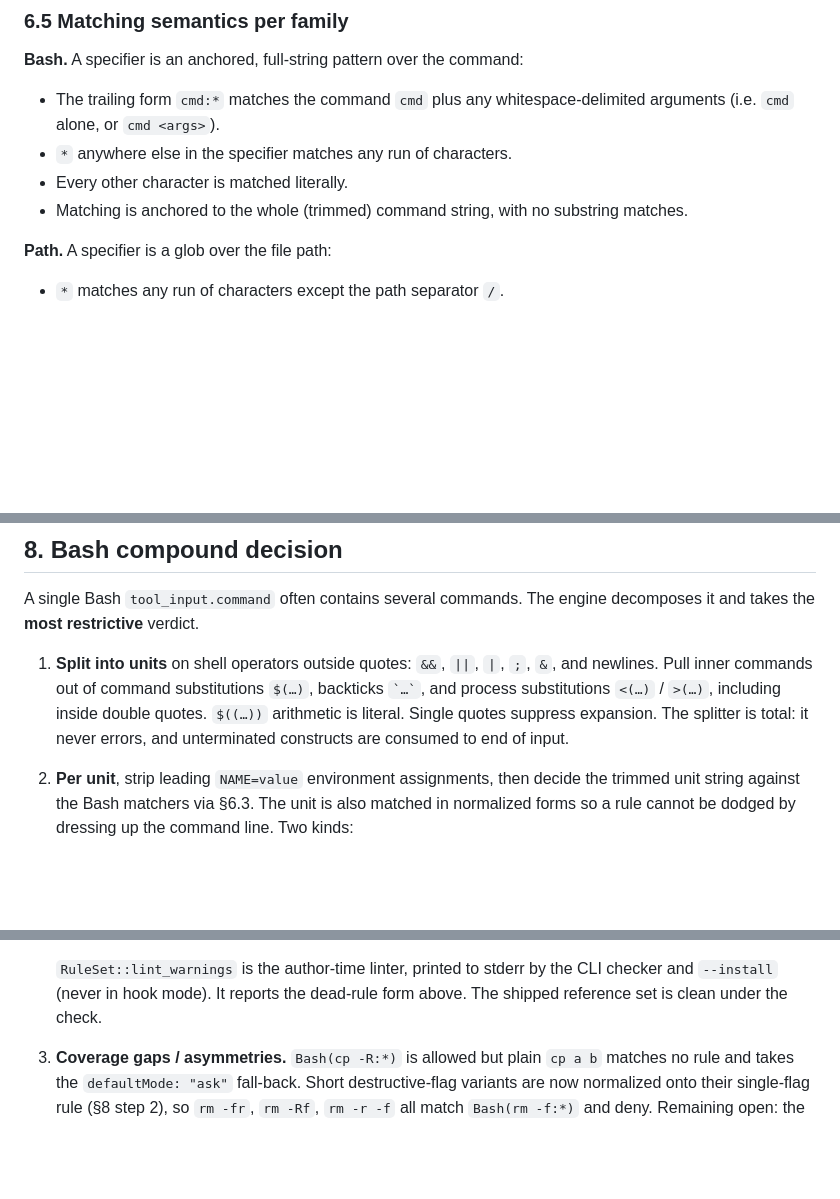
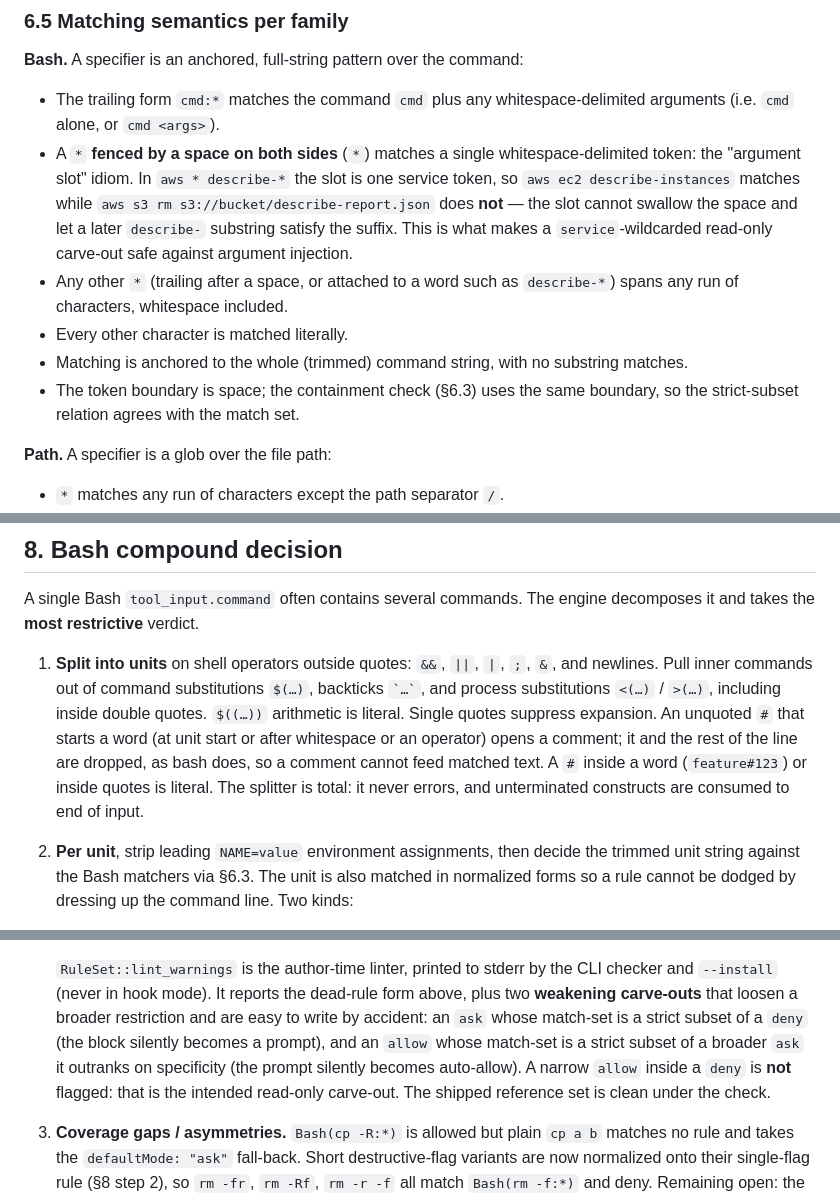
Before and after one commit to saleem-mirza/permcheck, a Markdown page: specs/SPEC.md, 3 parts joined by grey strips. GitHub-like rendering; blank space fills up the shorter version.

Commit message:
docs: document single-token arg-slot matching

```diff
--- a/specs/SPEC.md
+++ b/specs/SPEC.md
@@ -293,10 +293,20 @@ a panic are always `deny`, independent of `defaultMode`.
 
 - The trailing form `cmd:*` matches the command `cmd` plus any
   whitespace-delimited arguments (i.e. `cmd` alone, or `cmd <args>`).
-- `*` anywhere else in the specifier matches any run of characters.
+- A `*` **fenced by a space on both sides** (` * `) matches a single
+  whitespace-delimited token: the "argument slot" idiom. In `aws * describe-*`
+  the slot is one service token, so `aws ec2 describe-instances` matches while
+  `aws s3 rm s3://bucket/describe-report.json` does **not** — the slot cannot swallow
+  the space and let a later `describe-` substring satisfy the suffix. This is what
+  makes a `service`-wildcarded read-only carve-out safe against argument
+  injection.
+- Any other `*` (trailing after a space, or attached to a word such as
+  `describe-*`) spans any run of characters, whitespace included.
 - Every other character is matched literally.
 - Matching is anchored to the whole (trimmed) command string, with no substring
   matches.
+- The token boundary is space; the containment check (§6.3) uses the same
+  boundary, so the strict-subset relation agrees with the match set.
 
 **Path.** A specifier is a glob over the file path:
 
@@ -364,8 +374,11 @@ decomposes it and takes the **most restrictive** verdict.
    `&`, and newlines. Pull inner commands out of command substitutions
    `$(…)`, backticks `` `…` ``, and process substitutions `<(…)` / `>(…)`,
    including inside double quotes. `$((…))` arithmetic is literal. Single quotes
-   suppress expansion. The splitter is total: it never errors, and unterminated
-   constructs are consumed to end of input.
+   suppress expansion. An unquoted `#` that starts a word (at unit start or after
+   whitespace or an operator) opens a comment; it and the rest of the line are
+   dropped, as bash does, so a comment cannot feed matched text. A `#` inside a
+   word (`feature#123`) or inside quotes is literal. The splitter is total: it
+   never errors, and unterminated constructs are consumed to end of input.
 
 2. **Per unit**, strip leading `NAME=value` environment assignments, then decide
    the trimmed unit string against the Bash matchers via §6.3. The unit is also
@@ -556,7 +571,13 @@ correction backlog for the reference file.
 
    `RuleSet::lint_warnings` is the author-time linter, printed to stderr by the
    CLI checker and `--install` (never in hook mode). It reports the dead-rule
-   form above. The shipped reference set is clean under the check.
+   form above, plus two **weakening carve-outs** that loosen a broader restriction
+   and are easy to write by accident: an `ask` whose match-set is a strict subset
+   of a `deny` (the block silently becomes a prompt), and an `allow` whose match-set
+   is a strict subset of a broader `ask` it outranks on specificity (the prompt
+   silently becomes auto-allow). A narrow `allow` inside a `deny` is **not**
+   flagged: that is the intended read-only carve-out. The shipped reference set is
+   clean under the check.
 
 3. **Coverage gaps / asymmetries.** `Bash(cp -R:*)` is allowed but plain
    `cp a b` matches no rule and takes the `defaultMode: "ask"` fall-back. Short
```
Also changed, not shown: other parts of specs/SPEC.md (+4 -2 lines).
